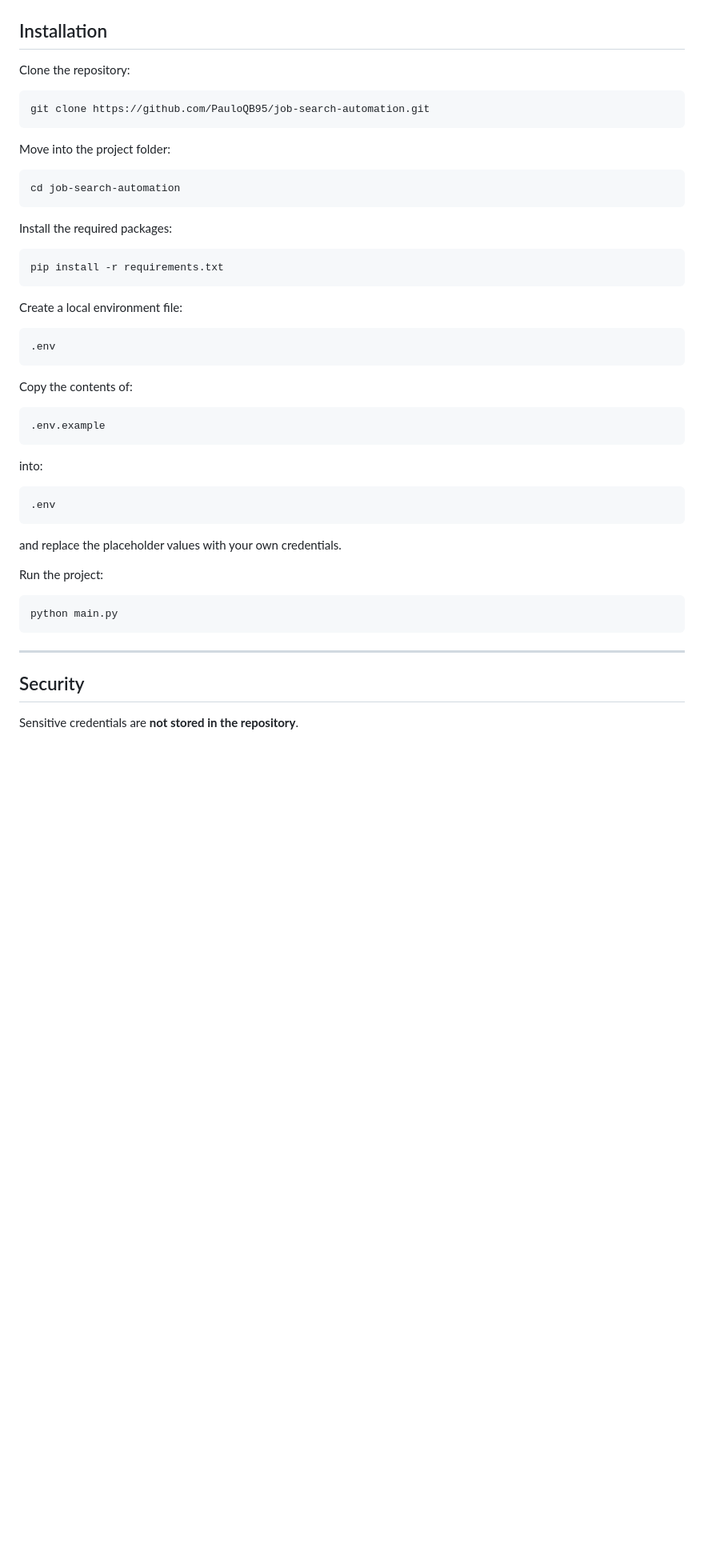
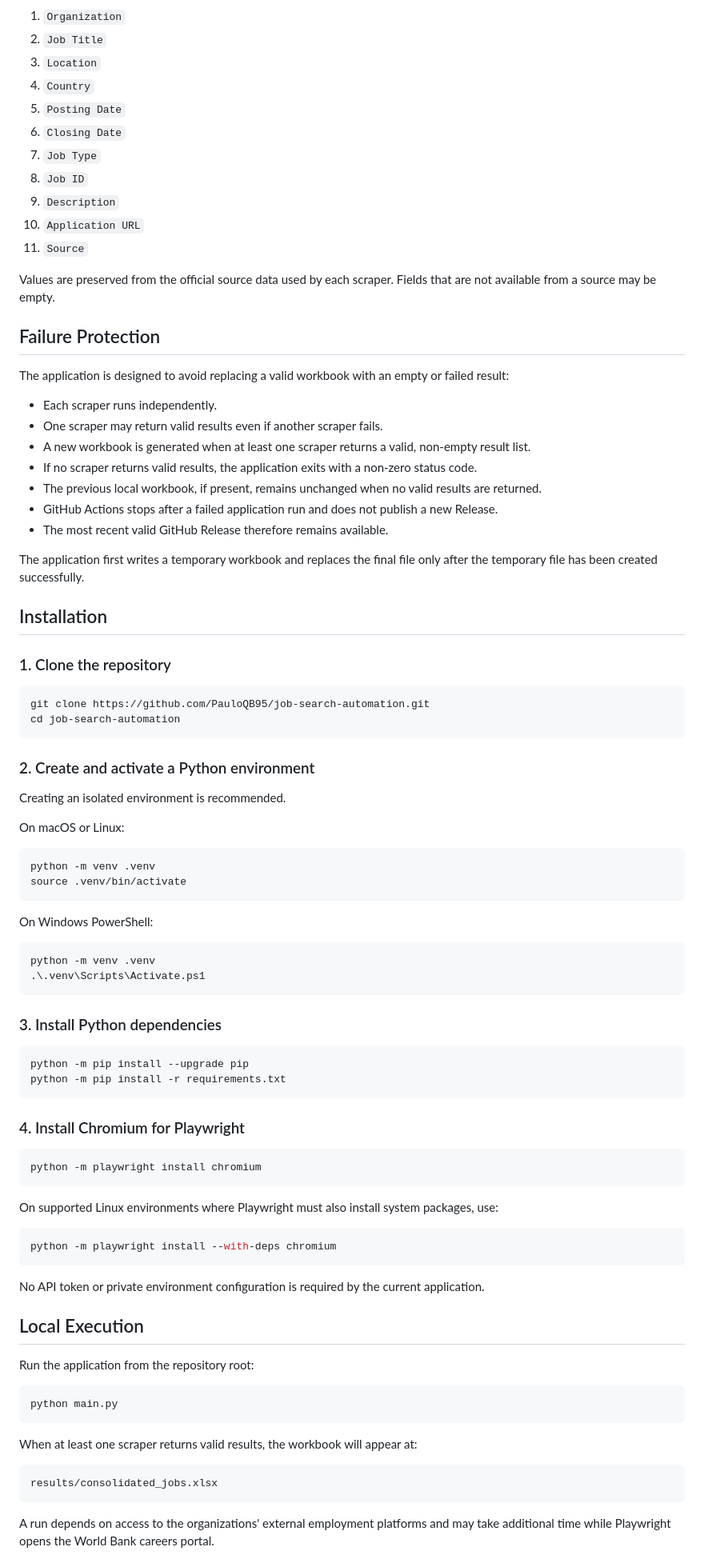
Before and after one commit to PauloQB95/job-search-automation, a Markdown page: README.md, the part around one of its changes. Shown at 80% size. Drawn GitHub-style; blank space fills up the shorter version.

Commit message:
docs: update project documentation in English

````diff
--- a/README.md
+++ b/README.md
@@ -57,53 +88,102 @@ job-search-automation/
+1. `Organization`
+2. `Job Title`
+3. `Location`
+4. `Country`
+5. `Posting Date`
+6. `Closing Date`
+7. `Job Type`
+8. `Job ID`
+9. `Description`
+10. `Application URL`
+11. `Source`
+
+Values are preserved from the official source data used by each scraper.
+Fields that are not available from a source may be empty.
+
+## Failure Protection
+
+The application is designed to avoid replacing a valid workbook with an empty
+or failed result:
+
+- Each scraper runs independently.
+- One scraper may return valid results even if another scraper fails.
+- A new workbook is generated when at least one scraper returns a valid,
+  non-empty result list.
+- If no scraper returns valid results, the application exits with a non-zero
+  status code.
+- The previous local workbook, if present, remains unchanged when no valid
+  results are returned.
+- GitHub Actions stops after a failed application run and does not publish a new
+  Release.
+- The most recent valid GitHub Release therefore remains available.
+
+The application first writes a temporary workbook and replaces the final file
+only after the temporary file has been created successfully.
 
 ## Installation
 
-Clone the repository:
+### 1. Clone the repository
 
 ```bash
 git clone https://github.com/PauloQB95/job-search-automation.git
-```
-
-Move into the project folder:
-
-```bash
 cd job-search-automation
 ```
 
-Install the required packages:
+### 2. Create and activate a Python environment
+
+Creating an isolated environment is recommended.
+
+On macOS or Linux:
 
 ```bash
-pip install -r requirements.txt
+python -m venv .venv
+source .venv/bin/activate
 ```
 
-Create a local environment file:
+On Windows PowerShell:
 
-```text
-.env
+```powershell
+python -m venv .venv
+.\.venv\Scripts\Activate.ps1
 ```
 
-Copy the contents of:
+### 3. Install Python dependencies
 
-```text
-.env.example
+```bash
+python -m pip install --upgrade pip
+python -m pip install -r requirements.txt
 ```
 
-into:
+### 4. Install Chromium for Playwright
 
-```text
-.env
+```bash
+python -m playwright install chromium
 ```
 
-and replace the placeholder values with your own credentials.
+On supported Linux environments where Playwright must also install system
+packages, use:
 
-Run the project:
+```bash
+python -m playwright install --with-deps chromium
+```
+
+No API token or private environment configuration is required by the current
+application.
+
+## Local Execution
+
+Run the application from the repository root:
 
 ```bash
 python main.py
 ```
 
----
+When at least one scraper returns valid results, the workbook will appear at:
 
-## Security
+```text
+results/consolidated_jobs.xlsx
+```
 
-Sensitive credentials are **not stored in the repository**.
+A run depends on access to the organizations' external employment platforms and
+may take additional time while Playwright opens the World Bank careers portal.
 
````
Also changed, not shown: other parts of README.md (+122 -91 lines).
